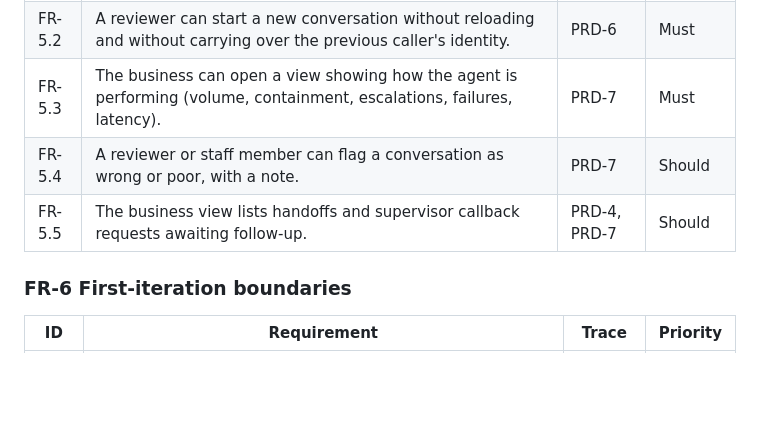
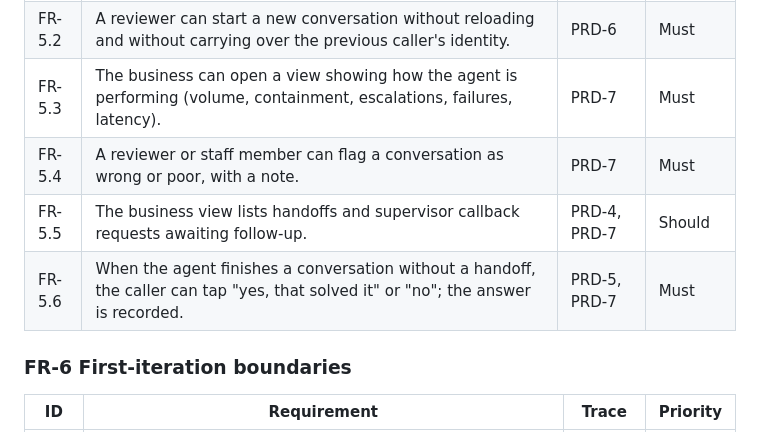
Before and after one commit to ThinkBuildMake/aea-fde-challenge, a Markdown page: docs/REQUIREMENTS.md, the part around the change. GitHub-like rendering; blank space fills up the shorter version.

```diff
--- a/docs/REQUIREMENTS.md
+++ b/docs/REQUIREMENTS.md
@@ -170,8 +170,9 @@ If a row below names a library, a component, or a way of meeting a threshold, it
 | FR-5.1 | A reviewer opens a public URL, types messages, and sees the agent's replies, including a visible indication when the conversation has been escalated or ended in a safety stop. | PRD-6 | Must |
 | FR-5.2 | A reviewer can start a new conversation without reloading and without carrying over the previous caller's identity. | PRD-6 | Must |
 | FR-5.3 | The business can open a view showing how the agent is performing (volume, containment, escalations, failures, latency). | PRD-7 | Must |
-| FR-5.4 | A reviewer or staff member can flag a conversation as wrong or poor, with a note. | PRD-7 | Should |
+| FR-5.4 | A reviewer or staff member can flag a conversation as wrong or poor, with a note. | PRD-7 | Must |
 | FR-5.5 | The business view lists handoffs and supervisor callback requests awaiting follow-up. | PRD-4, PRD-7 | Should |
+| FR-5.6 | When the agent finishes a conversation without a handoff, the caller can tap "yes, that solved it" or "no"; the answer is recorded. | PRD-5, PRD-7 | Must |
 
 ### FR-6 First-iteration boundaries
 
```
Also changed, not shown: docs/KEY_METRICS.md (+6 -6 lines).
